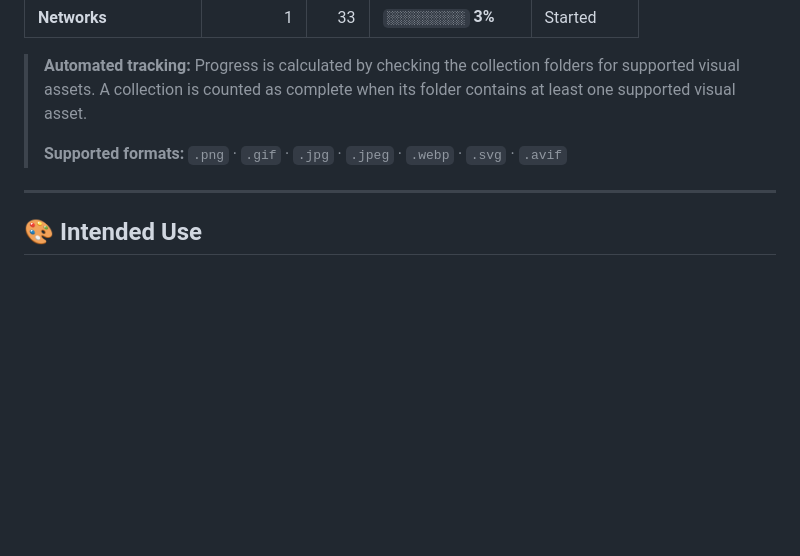
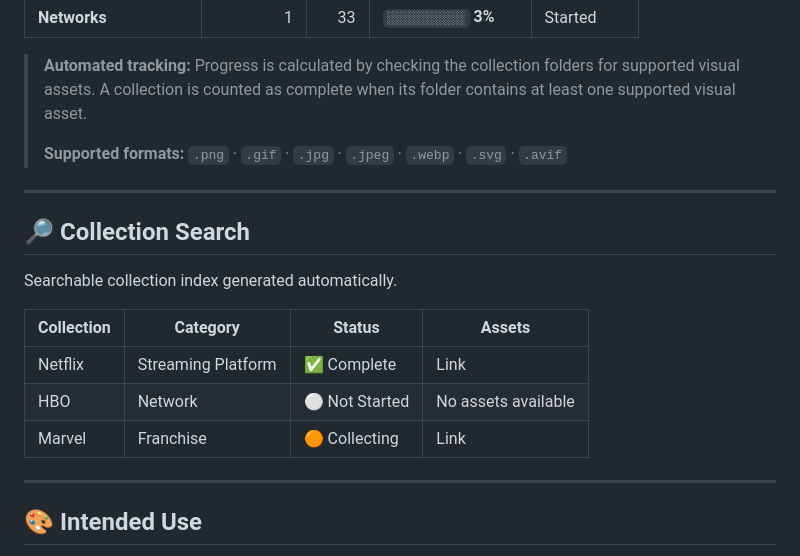
Before and after one commit to IkoMosiEntertainmentHub/Nuvio-Logo-Collection, a Markdown page: README.md, the part around the change. Rendered like a GitHub page; blank space fills up the shorter version.

```diff
--- a/README.md
+++ b/README.md
@@ -66,6 +66,16 @@ It is an independent collection maintained for personal organization, reference,
 >
 > **Supported formats:** `.png` · `.gif` · `.jpg` · `.jpeg` · `.webp` · `.svg` · `.avif`
 
+---
+## 🔎 Collection Search
+
+Searchable collection index generated automatically.
+
+| Collection | Category | Status | Assets |
+|---|---|---|---|
+| Netflix | Streaming Platform | ✅ Complete | Link |
+| HBO | Network | ⚪ Not Started | No assets available |
+| Marvel | Franchise | 🟠 Collecting | Link |
 ---
 
 ## 🎨 Intended Use
```
